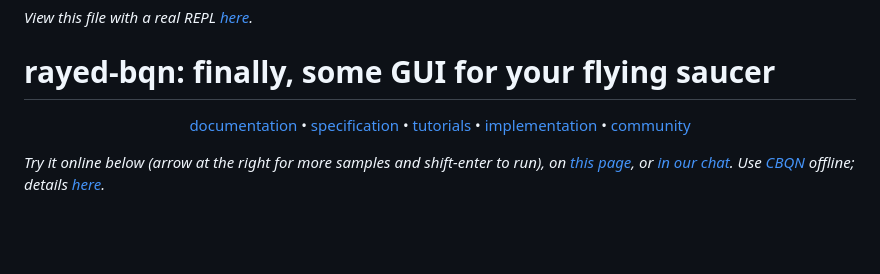
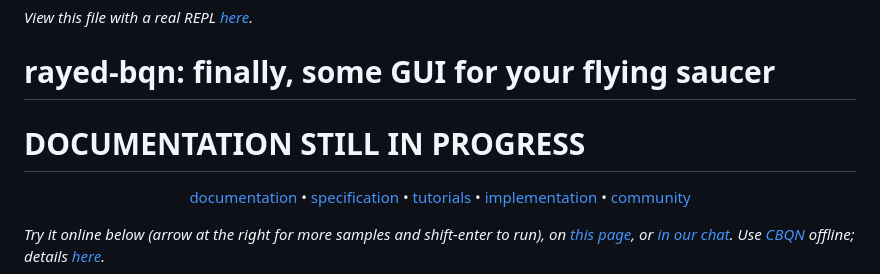
Before and after one commit to Brian-ED/rayed-bqn-docs, a Markdown page: README.md, the part around the change. Drawn GitHub-style; blank space fills up the shorter version.

Commit message:
added clear message that this is not done

```diff
--- a/README.md
+++ b/README.md
@@ -1,6 +1,8 @@
 *View this file with a real REPL [here](https://mlochbaum.github.io/BQN/index.html).*
 
 # rayed-bqn: finally, some GUI for your flying saucer
+
+# DOCUMENTATION STILL IN PROGRESS
 
 <center>
 
```
